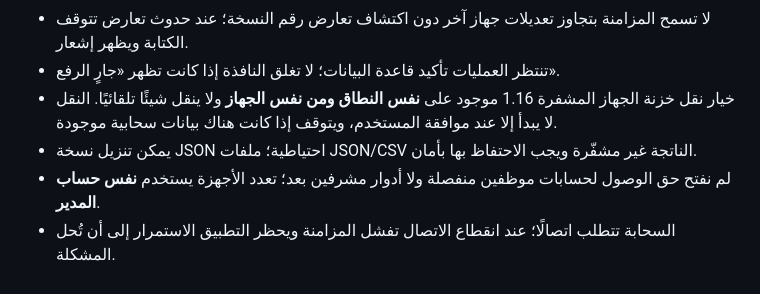
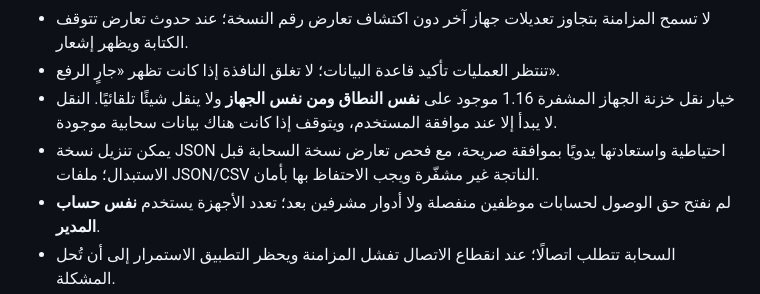
Before and after one commit to wagdewb-create/rawaa-staff-demo, a Markdown page: README.md, the part around the change. Rendered like a GitHub page.

Commit message:
Ship cloud backup restoration with refreshed iPhone offline cache

```diff
--- a/README.md
+++ b/README.md
@@ -21,7 +21,7 @@ https://rawaa-staff-demo.onrender.com/?rawaa_release=115
 - لا تسمح المزامنة بتجاوز تعديلات جهاز آخر دون اكتشاف تعارض رقم النسخة؛ عند حدوث تعارض تتوقف الكتابة ويظهر إشعار.
 - تنتظر العمليات تأكيد قاعدة البيانات؛ لا تغلق النافذة إذا كانت تظهر «جارٍ الرفع».
 - خيار نقل خزنة الجهاز المشفرة 1.16 موجود على **نفس النطاق ومن نفس الجهاز** ولا ينقل شيئًا تلقائيًا. النقل لا يبدأ إلا عند موافقة المستخدم، ويتوقف إذا كانت هناك بيانات سحابية موجودة.
-- يمكن تنزيل نسخة JSON احتياطية؛ ملفات JSON/CSV الناتجة غير مشفّرة ويجب الاحتفاظ بها بأمان.
+- يمكن تنزيل نسخة JSON احتياطية واستعادتها يدويًا بموافقة صريحة، مع فحص تعارض نسخة السحابة قبل الاستبدال؛ ملفات JSON/CSV الناتجة غير مشفّرة ويجب الاحتفاظ بها بأمان.
 - لم نفتح حق الوصول لحسابات موظفين منفصلة ولا أدوار مشرفين بعد؛ تعدد الأجهزة يستخدم **نفس حساب المدير**.
 - السحابة تتطلب اتصالًا؛ عند انقطاع الاتصال تفشل المزامنة ويحظر التطبيق الاستمرار إلى أن تُحل المشكلة.
 
```
